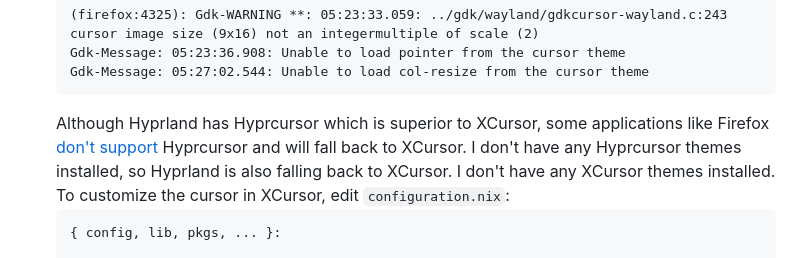
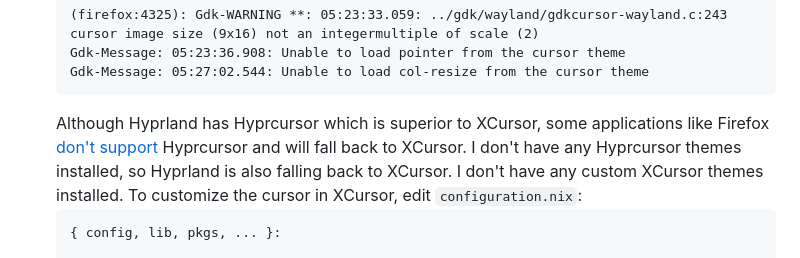
Before and after one commit to 0dpe/Linux-Journey, a Markdown page: README.md, the part around the change. Rendered like a GitHub page.

````diff
--- a/README.md
+++ b/README.md
@@ -1084,7 +1084,7 @@ In nixpkgs, `*-bin` means precompiled binary; `*-unwrapped` means not wrapped by
    Gdk-Message: 05:23:36.908: Unable to load pointer from the cursor theme
    Gdk-Message: 05:27:02.544: Unable to load col-resize from the cursor theme
    ```
-   Although Hyprland has Hyprcursor which is superior to XCursor, some applications like Firefox [don't support](https://wiki.hyprland.org/Hypr-Ecosystem/hyprcursor/#important-notes "Hyprland Wiki") Hyprcursor and will fall back to XCursor. I don't have any Hyprcursor themes installed, so Hyprland is also falling back to XCursor. I don't have any XCursor themes installed. To customize the cursor in XCursor, edit `configuration.nix`:
+   Although Hyprland has Hyprcursor which is superior to XCursor, some applications like Firefox [don't support](https://wiki.hyprland.org/Hypr-Ecosystem/hyprcursor/#important-notes "Hyprland Wiki") Hyprcursor and will fall back to XCursor. I don't have any Hyprcursor themes installed, so Hyprland is also falling back to XCursor. I don't have any custom XCursor themes installed. To customize the cursor in XCursor, edit `configuration.nix`:
    ```diff
    { config, lib, pkgs, ... }:
 
````
